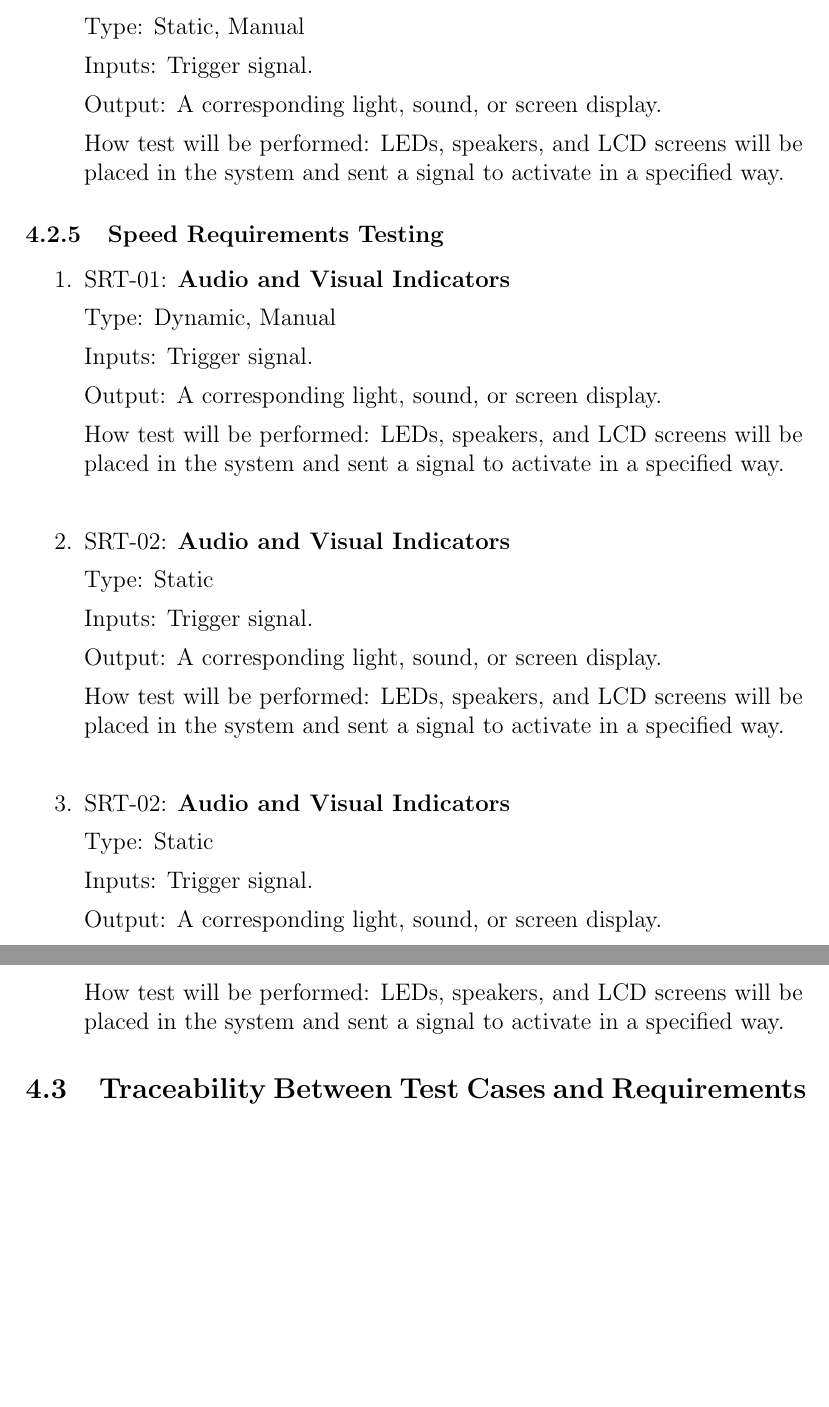
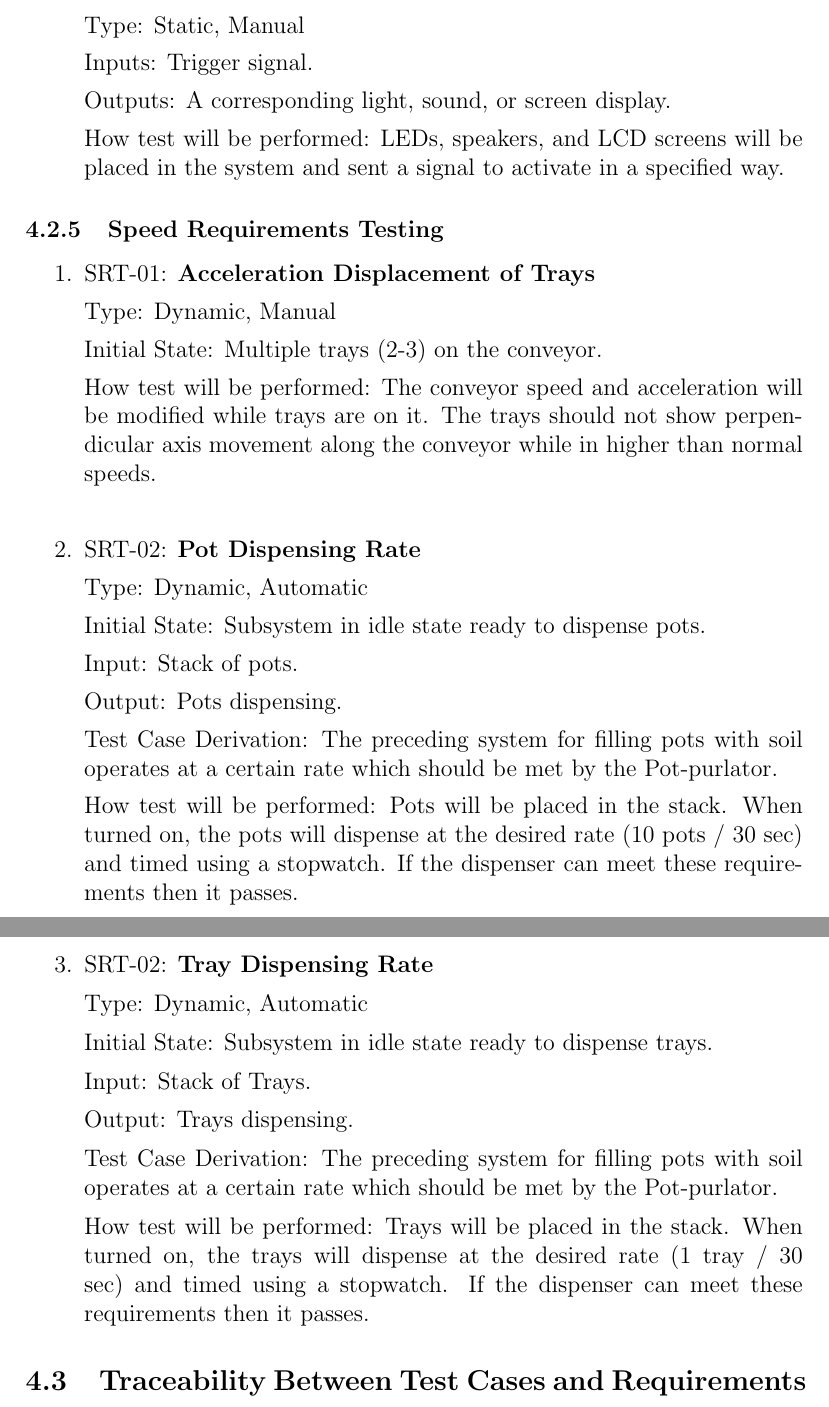
Before and after one commit to aaronbilly22/The_Nursery_Project, a LaTeX document (docs/VnVPlan/VnVPlan.tex): two parts of pages 17 and 18 of 19 before the commit and two parts of pages 17 and 18 of 20 after it, joined at a grey line, cut so that both start at the same text, the shorter picture padded with empty space. Compiled offline with pdfLaTeX.

Commit message:
some more non functional testing

```diff
--- a/docs/VnVPlan/VnVPlan.tex
+++ b/docs/VnVPlan/VnVPlan.tex
@@ -560,7 +560,7 @@ Type: Static, Manual
 
 Inputs: Trigger signal.
 
-Output: A corresponding light, sound, or screen display.
+Outputs: A corresponding light, sound, or screen display.
 
 How test will be performed: LEDs, speakers, and LCD screens will be placed in the
 system and sent a signal to activate in a specified way.
@@ -569,38 +569,49 @@ system and sent a signal to activate in a specified way.
 
 \subsubsection{Speed Requirements Testing}
 \begin{enumerate}
-  \item{SRT-01: \textbf{Audio and Visual Indicators}}
+  \item{SRT-01: \textbf{Acceleration Displacement of Trays}}
 
 Type: Dynamic, Manual
 
-Inputs: Trigger signal.
+Initial State: Multiple trays (2-3) on the conveyor.
 
-Output: A corresponding light, sound, or screen display.
+How test will be performed: The conveyor speed and acceleration will be modified while
+trays are on it. The trays should not show perpendicular axis movement along the conveyor
+while in higher than normal speeds.
+\\
+\item{SRT-02: \textbf{Pot Dispensing Rate}}
 
-How test will be performed: LEDs, speakers, and LCD screens will be placed in the
-system and sent a signal to activate in a specified way.
+Type: Dynamic, Automatic
+
+Initial State: Subsystem in idle state ready to dispense pots.
+
+Input: Stack of pots.
+
+Output: Pots dispensing.
+
+Test Case Derivation: The preceding system for filling pots with soil operates at a certain rate which
+should be met by the Pot-purlator.
+
+How test will be performed: Pots will be placed in the stack. When turned on, the pots will dispense
+at the desired rate (10 pots / 30 sec) and timed using a stopwatch. If the dispenser can meet
+these requirements then it passes.
 \\
-\item{SRT-02: \textbf{Audio and Visual Indicators}}
+\item{SRT-02: \textbf{Tray Dispensing Rate}}
 
-Type: Static
+Type: Dynamic, Automatic
 
-Inputs: Trigger signal.
+Initial State: Subsystem in idle state ready to dispense trays.
 
-Output: A corresponding light, sound, or screen display.
+Input: Stack of Trays.
 
-How test will be performed: LEDs, speakers, and LCD screens will be placed in the
-system and sent a signal to activate in a specified way.
-\\
-\item{SRT-02: \textbf{Audio and Visual Indicators}}
+Output: Trays dispensing.
 
-Type: Static
+Test Case Derivation: The preceding system for filling pots with soil operates at a certain rate which
+should be met by the Pot-purlator.
 
-Inputs: Trigger signal.
-
-Output: A corresponding light, sound, or screen display.
-
-How test will be performed: LEDs, speakers, and LCD screens will be placed in the
-system and sent a signal to activate in a specified way.
+How test will be performed: Trays will be placed in the stack. When turned on, the trays will dispense
+at the desired rate (1 tray / 30 sec) and timed using a stopwatch. If the dispenser can meet
+these requirements then it passes.
 
 \end{enumerate}
 
```
Also changed, not shown: docs/VnVPlan/VnVPlan.pdf.
